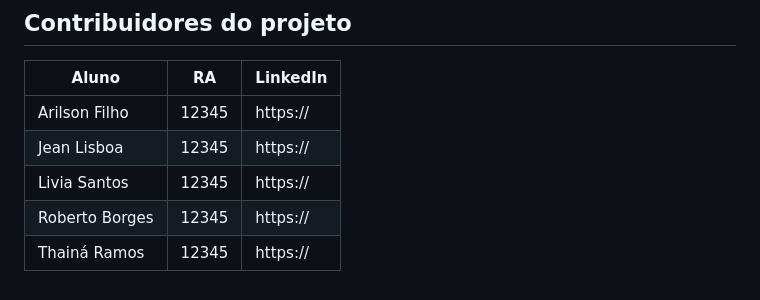
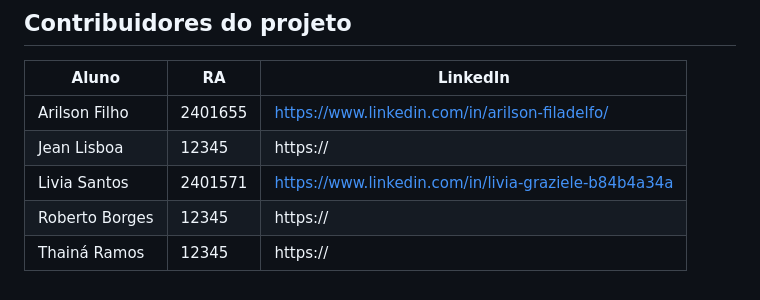
Before and after one commit to ProjetoImp/Projeto-MercadoMais, a Markdown page: README.md, the part around the change. Rendered like a GitHub page.

Commit message:
Atualizacao dos colaboradores do projeto

```diff
--- a/README.md
+++ b/README.md
@@ -56,8 +56,8 @@ Clique com o botão direito em src/main/java
 
 | Aluno | RA                        | LinkedIn                           |
 | ------ | -------------------------- | ----------------------------------- |
-| Arilson Filho   | 12345        | https://                 |
-| Jean Lisboa    | 12345     | https://            |
-| Livia Santos    | 12345       | https://             |
+| Arilson Filho   | 2401655        | https://www.linkedin.com/in/arilson-filadelfo/ |
+| Jean Lisboa    | 12345     |    https://        |
+| Livia Santos    | 2401571       | https://www.linkedin.com/in/livia-graziele-b84b4a34a             |
 | Roberto Borges    | 12345                | https://      |
 | Thainá Ramos     | 12345            | https://    |
```
